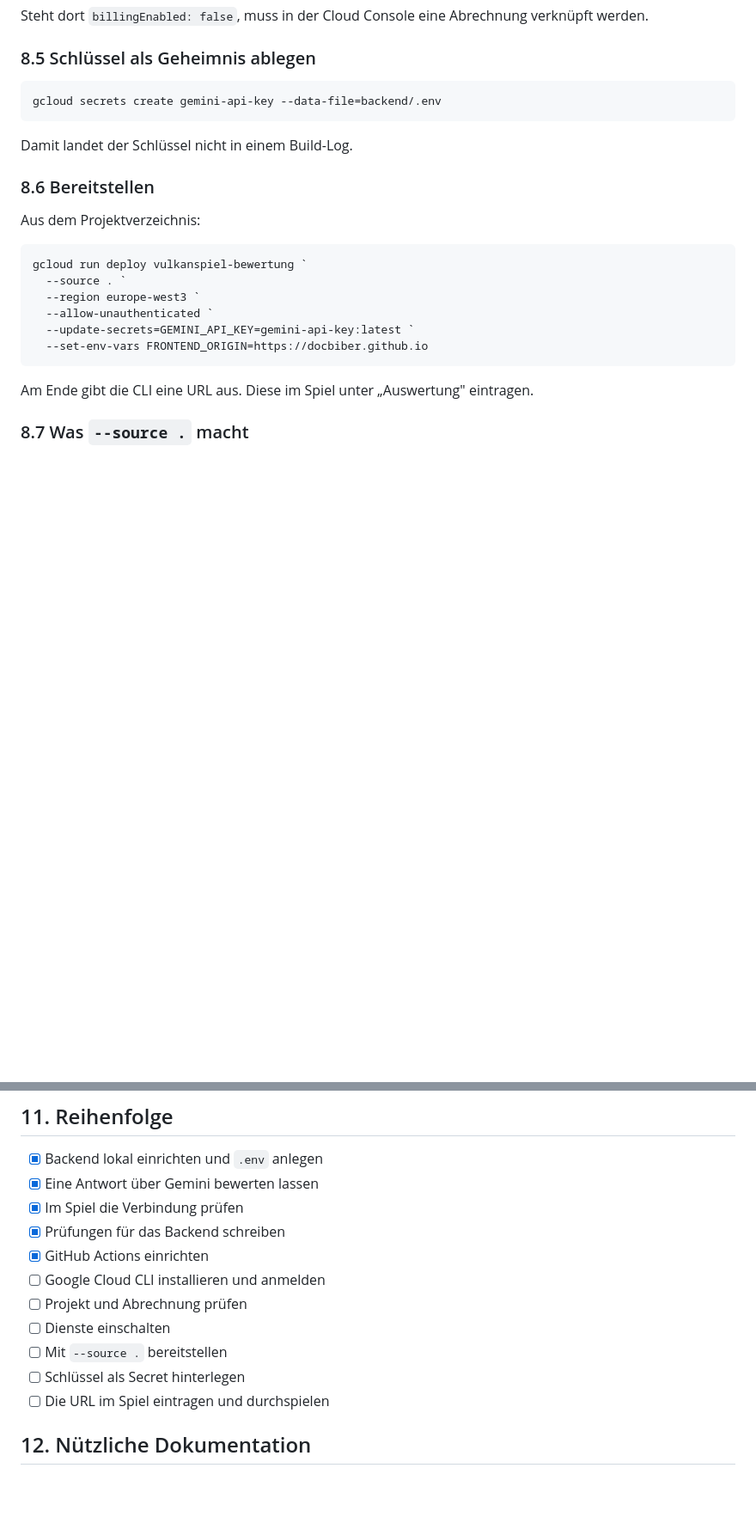
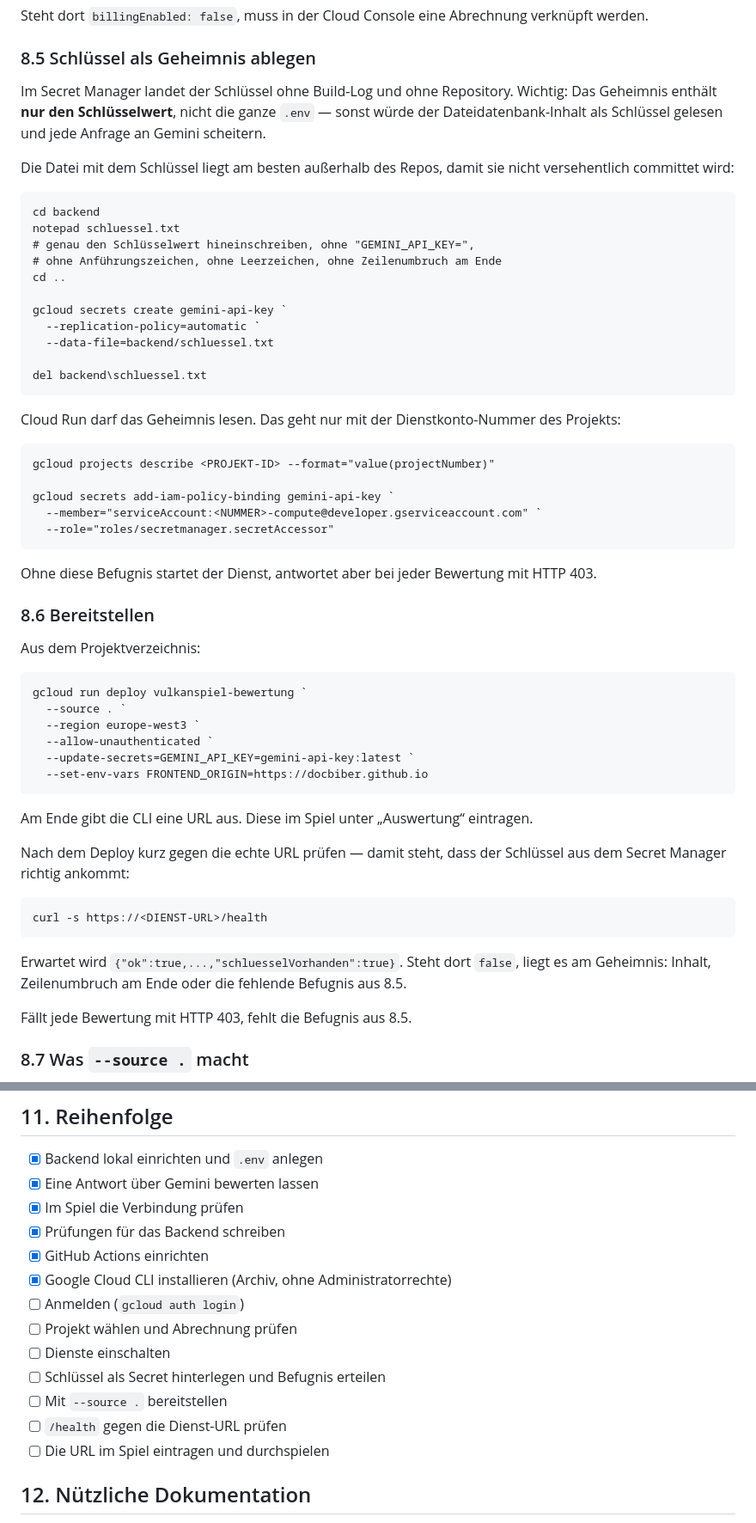
Before and after one commit to DocBiber/Vulkanspiel, a Markdown page: anleitung-gemini-spiel.md, 2 parts joined by grey strips. Shown at 86% size. Drawn GitHub-style; blank space fills up the shorter version.

Commit message:
Anleitung: Secret nur als Schluesselwert, Befugnis fuer Cloud Run, Code-Login, korrekte Zeichenangaben

```diff
--- a/anleitung-gemini-spiel.md
+++ b/anleitung-gemini-spiel.md
@@ -171,9 +181,37 @@ Abrechnung verknüpft werden.
 
 ### 8.5 Schlüssel als Geheimnis ablegen
 
-    gcloud secrets create gemini-api-key --data-file=backend/.env
+Im Secret Manager landet der Schlüssel ohne Build-Log und ohne
+Repository. Wichtig: Das Geheimnis enthält **nur den Schlüsselwert**,
+nicht die ganze `.env` — sonst würde der Dateidatenbank-Inhalt als
+Schlüssel gelesen und jede Anfrage an Gemini scheitern.
 
-Damit landet der Schlüssel nicht in einem Build-Log.
+Die Datei mit dem Schlüssel liegt am besten außerhalb des Repos, damit sie
+nicht versehentlich committet wird:
+
+    cd backend
+    notepad schluessel.txt
+    # genau den Schlüsselwert hineinschreiben, ohne "GEMINI_API_KEY=",
+    # ohne Anführungszeichen, ohne Leerzeichen, ohne Zeilenumbruch am Ende
+    cd ..
+
+    gcloud secrets create gemini-api-key `
+      --replication-policy=automatic `
+      --data-file=backend/schluessel.txt
+
+    del backend\schluessel.txt
+
+Cloud Run darf das Geheimnis lesen. Das geht nur mit der
+Dienstkonto-Nummer des Projekts:
+
+    gcloud projects describe <PROJEKT-ID> --format="value(projectNumber)"
+
+    gcloud secrets add-iam-policy-binding gemini-api-key `
+      --member="serviceAccount:<NUMMER>-compute@developer.gserviceaccount.com" `
+      --role="roles/secretmanager.secretAccessor"
+
+Ohne diese Befugnis startet der Dienst, antwortet aber bei jeder Bewertung
+mit HTTP 403.
 
 ### 8.6 Bereitstellen
 
@@ -186,7 +224,18 @@ Aus dem Projektverzeichnis:
       --update-secrets=GEMINI_API_KEY=gemini-api-key:latest `
       --set-env-vars FRONTEND_ORIGIN=https://docbiber.github.io
 
-Am Ende gibt die CLI eine URL aus. Diese im Spiel unter „Auswertung" eintragen.
+Am Ende gibt die CLI eine URL aus. Diese im Spiel unter „Auswertung“ eintragen.
+
+Nach dem Deploy kurz gegen die echte URL prüfen — damit steht, dass der
+Schlüssel aus dem Secret Manager richtig ankommt:
+
+    curl -s https://<DIENST-URL>/health
+
+Erwartet wird `{"ok":true,...,"schluesselVorhanden":true}`. Steht dort
+`false`, liegt es am Geheimnis: Inhalt, Zeilenumbruch am Ende oder die
+fehlende Befugnis aus 8.5.
+
+Fällt jede Bewertung mit HTTP 403, fehlt die Befugnis aus 8.5.
 
 ### 8.7 Was `--source .` macht
 
@@ -228,11 +279,13 @@ Weg C — die Bewertungsdatei — übermittelt nichts und braucht keinen Schlüs
 - [x] Im Spiel die Verbindung prüfen
 - [x] Prüfungen für das Backend schreiben
 - [x] GitHub Actions einrichten
-- [ ] Google Cloud CLI installieren und anmelden
-- [ ] Projekt und Abrechnung prüfen
+- [x] Google Cloud CLI installieren (Archiv, ohne Administratorrechte)
+- [ ] Anmelden (`gcloud auth login`)
+- [ ] Projekt wählen und Abrechnung prüfen
 - [ ] Dienste einschalten
+- [ ] Schlüssel als Secret hinterlegen und Befugnis erteilen
 - [ ] Mit `--source .` bereitstellen
-- [ ] Schlüssel als Secret hinterlegen
+- [ ] `/health` gegen die Dienst-URL prüfen
 - [ ] Die URL im Spiel eintragen und durchspielen
 
 ## 12. Nützliche Dokumentation
```
Also changed, not shown: other parts of anleitung-gemini-spiel.md (+13 -1 lines).
